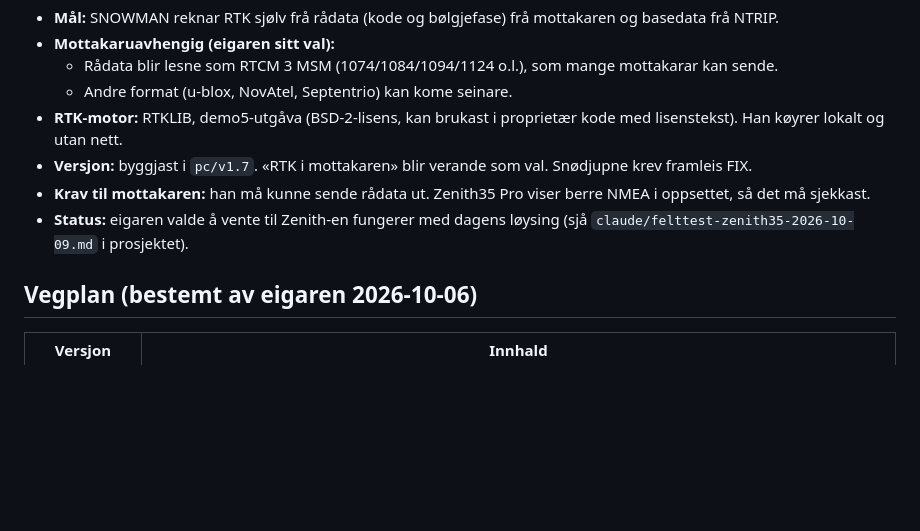
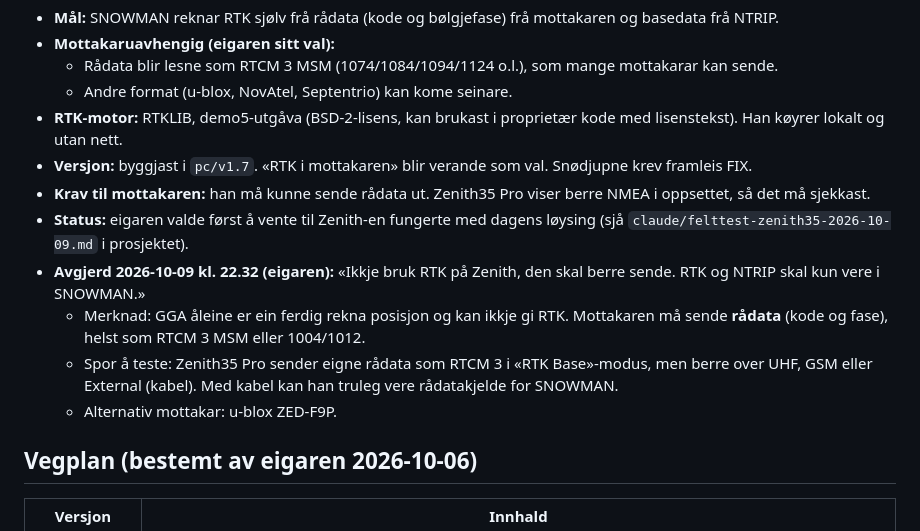
Before and after one commit to Snowman6230/Snowman-Snowdeept, a Markdown page: docs/VEGEN-VIDARE.md, the part around the change. GitHub-like rendering; blank space fills up the shorter version.

Commit message:
Avgjerd: RTK og NTRIP berre i SNOWMAN – mottakaren må sende rådata
Co-Authored-By: Claude Opus 5.5 <noreply@anthropic.com>
Claude-Session: https://claude.ai/code/session_01Y9foSCuQG9UZd4gvKsU3Cj

```diff
--- a/docs/VEGEN-VIDARE.md
+++ b/docs/VEGEN-VIDARE.md
@@ -281,8 +281,15 @@ resultatet (GGA, kvalitet 4 = FIX).
   lokalt og utan nett.
 - **Versjon:** byggjast i `pc/v1.7`. «RTK i mottakaren» blir verande som val. Snødjupne krev framleis FIX.
 - **Krav til mottakaren:** han må kunne sende rådata ut. Zenith35 Pro viser berre NMEA i oppsettet, så det må sjekkast.
-- **Status:** eigaren valde å vente til Zenith-en fungerer med dagens løysing (sjå
+- **Status:** eigaren valde først å vente til Zenith-en fungerte med dagens løysing (sjå
   `claude/felttest-zenith35-2026-10-09.md` i prosjektet).
+- **Avgjerd 2026-10-09 kl. 22.32 (eigaren):** «Ikkje bruk RTK på Zenith, den skal berre sende. RTK og NTRIP skal
+  kun vere i SNOWMAN.»
+  - Merknad: GGA åleine er ein ferdig rekna posisjon og kan ikkje gi RTK. Mottakaren må sende **rådata**
+    (kode og fase), helst som RTCM 3 MSM eller 1004/1012.
+  - Spor å teste: Zenith35 Pro sender eigne rådata som RTCM 3 i «RTK Base»-modus, men berre over UHF, GSM eller
+    External (kabel). Med kabel kan han truleg vere rådatakjelde for SNOWMAN.
+  - Alternativ mottakar: u-blox ZED-F9P.
 
 ## Vegplan (bestemt av eigaren 2026-10-06)
 
```
Also changed, not shown: ENDRINGSLOGG.md (+8 -0 lines).
